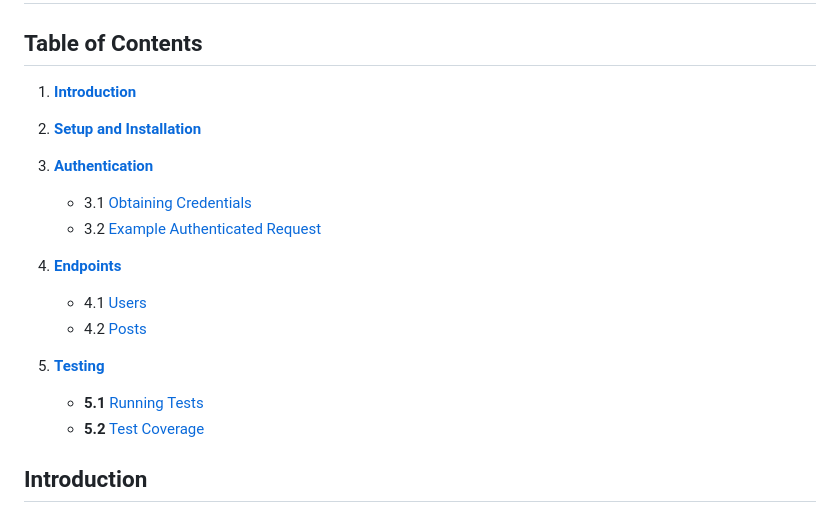
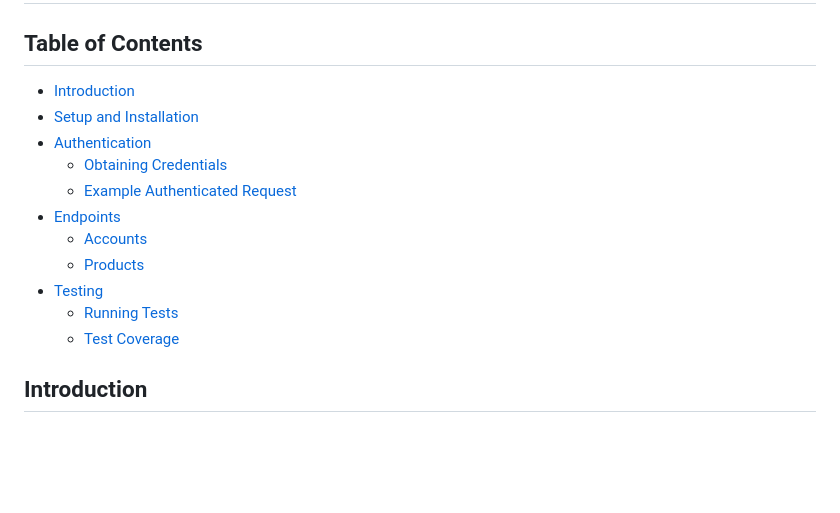
Before and after one commit to shivamgupta021/CheckoutMate, a Markdown page: readme.md, the part around the change. Drawn GitHub-style; blank space fills up the shorter version.

Commit message:
Update README.md
Signed-off-by: Shivam Gupta <shivam.gupta02210@gmail.com>

```diff
--- a/readme.md
+++ b/readme.md
@@ -2,21 +2,17 @@
 
 ## Table of Contents
 
-1. **[Introduction](#introduction)**
-
-2. **[Setup and Installation](#setup-and-installation)**
-
-3. **[Authentication](#authentication)**
-    - 3.1 [Obtaining Credentials](#obtaining-credentials)
-    - 3.2 [Example Authenticated Request](#example-authenticated-request)
-
-4. **[Endpoints](#endpoints)**
-    - 4.1 [Users](#users)
-    - 4.2 [Posts](#posts)
-
-5. **[Testing](#testing)**
-    - **5.1** [Running Tests](#running-tests)
-    - **5.2** [Test Coverage](#test-coverage)
+- [Introduction](#introduction)
+- [Setup and Installation](#setup-and-installation)
+- [Authentication](#authentication)
+    - [Obtaining Credentials](#obtaining-credentials)
+    - [Example Authenticated Request](#example-authenticated-request)
+- [Endpoints](#endpoints)
+    - [Accounts](#accounts)
+    - [Products](#products)
+- [Testing](#testing)
+    - [Running Tests](#running-tests)
+    - [Test Coverage](#test-coverage)
 
 ## Introduction
 
```
